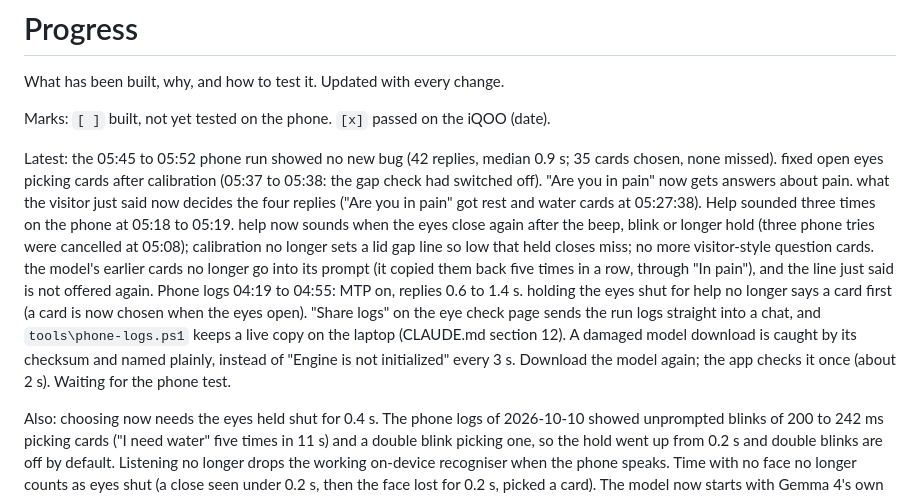
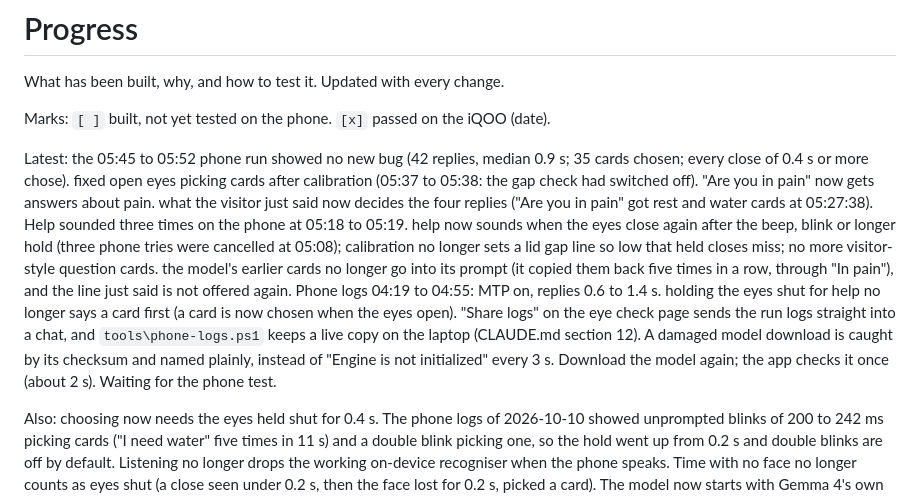
Before and after one commit to DarkBird10020/outspoken, a Markdown page: PROGRESS.md, the part around the change. Drawn GitHub-style.

Commit message:
Word the latest run summary by what the logs show

```diff
--- a/PROGRESS.md
+++ b/PROGRESS.md
@@ -4,7 +4,7 @@ What has been built, why, and how to test it. Updated with every change.
 
 Marks: `[ ]` built, not yet tested on the phone. `[x]` passed on the iQOO (date).
 
-Latest: the 05:45 to 05:52 phone run showed no new bug (42 replies, median 0.9 s; 35 cards chosen, none missed). fixed open eyes picking cards after calibration (05:37 to 05:38: the gap check had switched off). "Are you in pain" now gets answers about pain. what the visitor just said now decides the four replies ("Are you in pain" got rest and water cards at 05:27:38). Help sounded three times on the phone at 05:18 to 05:19. help now sounds when the eyes close again after the beep, blink or longer hold (three phone tries were cancelled at 05:08); calibration no longer sets a lid gap line so low that held closes miss; no more visitor-style question cards. the model's earlier cards no longer go into its prompt (it copied them back five times in a row, through "In pain"), and the line just said is not offered again. Phone logs 04:19 to 04:55: MTP on, replies 0.6 to 1.4 s. holding the eyes shut for help no longer says a card first (a card is now chosen when the eyes open). "Share logs" on the eye check page sends the run logs straight into a chat, and `tools\phone-logs.ps1` keeps a live copy on the laptop (CLAUDE.md section 12). A damaged model download is caught by its checksum and named plainly, instead of "Engine is not initialized" every 3 s. Download the model again; the app checks it once (about 2 s). Waiting for the phone test.
+Latest: the 05:45 to 05:52 phone run showed no new bug (42 replies, median 0.9 s; 35 cards chosen; every close of 0.4 s or more chose). fixed open eyes picking cards after calibration (05:37 to 05:38: the gap check had switched off). "Are you in pain" now gets answers about pain. what the visitor just said now decides the four replies ("Are you in pain" got rest and water cards at 05:27:38). Help sounded three times on the phone at 05:18 to 05:19. help now sounds when the eyes close again after the beep, blink or longer hold (three phone tries were cancelled at 05:08); calibration no longer sets a lid gap line so low that held closes miss; no more visitor-style question cards. the model's earlier cards no longer go into its prompt (it copied them back five times in a row, through "In pain"), and the line just said is not offered again. Phone logs 04:19 to 04:55: MTP on, replies 0.6 to 1.4 s. holding the eyes shut for help no longer says a card first (a card is now chosen when the eyes open). "Share logs" on the eye check page sends the run logs straight into a chat, and `tools\phone-logs.ps1` keeps a live copy on the laptop (CLAUDE.md section 12). A damaged model download is caught by its checksum and named plainly, instead of "Engine is not initialized" every 3 s. Download the model again; the app checks it once (about 2 s). Waiting for the phone test.
 
 Also: choosing now needs the eyes held shut for 0.4 s. The phone logs of 2026-10-10 showed unprompted blinks of 200 to 242 ms picking cards ("I need water" five times in 11 s) and a double blink picking one, so the hold went up from 0.2 s and double blinks are off by default. Listening no longer drops the working on-device recogniser when the phone speaks. Time with no face no longer counts as eyes shut (a close seen under 0.2 s, then the face lost for 0.2 s, picked a card). The model now starts with Gemma 4's own drafter (MTP) on the GPU for faster replies, falling back to the plain GPU and then the CPU. Model replies now fit a person in bed being cared for (no more "I want a glass of wine" small talk) and avoid repeating cards just passed over. Also: laptop builds can sign with the shared key (`~/.android/outspoken-debug.keystore`), so any APK installs over the last one and nothing is uninstalled; a model picked with "Choose model file" is found at every start. Models stay in Downloads across reinstalls. Waiting for the phone test.
 
```
